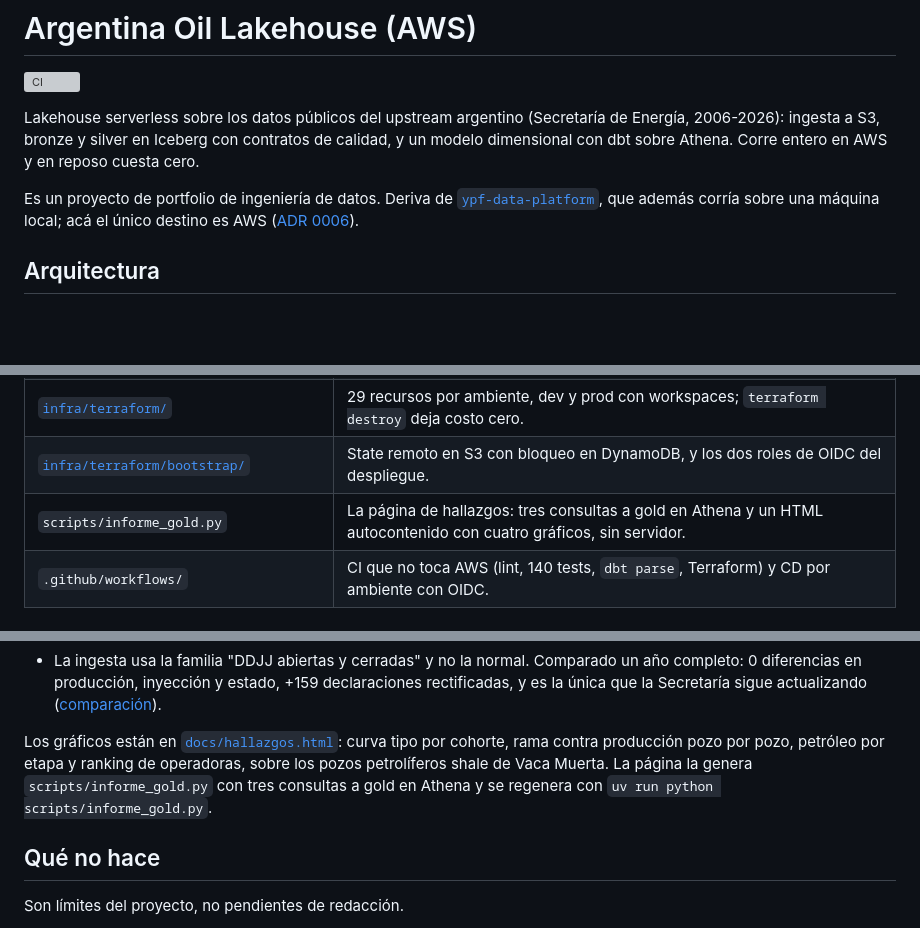
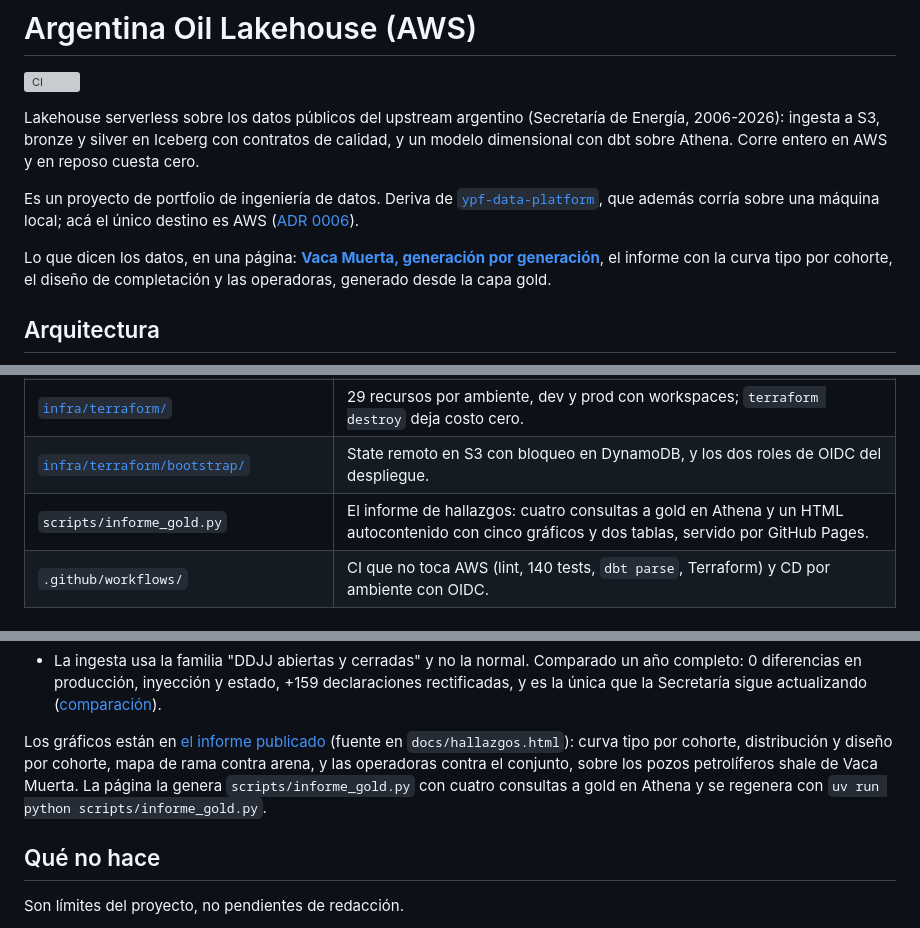
Before and after one commit to LuisRodriguezzz/argentina-oil-lakehouse-aws, a Markdown page: README.md, 3 parts joined by grey strips. Drawn GitHub-style; blank space fills up the shorter version; grey boxes are pictures that could not be loaded.

Commit message:
README: enlace al informe publicado en GitHub Pages

```diff
--- a/README.md
+++ b/README.md
@@ -10,6 +10,10 @@ Es un proyecto de portfolio de ingeniería de datos. Deriva de
 [`ypf-data-platform`](https://github.com/LuisRodriguezzz/ypf-data-platform), que además corría
 sobre una máquina local; acá el único destino es AWS
 ([ADR 0006](docs/adr/0006-origen-y-alcance.md)).
+
+Lo que dicen los datos, en una página: **[Vaca Muerta, generación por generación](https://luisrodriguezzz.github.io/argentina-oil-lakehouse-aws/hallazgos.html)**,
+el informe con la curva tipo por cohorte, el diseño de completación y las operadoras, generado
+desde la capa gold.
 
 ## Arquitectura
 
@@ -47,7 +51,7 @@ entre corridas ([ADR 0001](docs/adr/0001-lakehouse-serverless-en-aws.md)).
 | `pipelines/aws/` | Wrappers de Glue: traducen los argumentos del job a variables de entorno y resuelven el secreto por SSM. |
 | [`infra/terraform/`](infra/terraform/README.md) | 29 recursos por ambiente, dev y prod con workspaces; `terraform destroy` deja costo cero. |
 | [`infra/terraform/bootstrap/`](infra/terraform/bootstrap/README.md) | State remoto en S3 con bloqueo en DynamoDB, y los dos roles de OIDC del despliegue. |
-| `scripts/informe_gold.py` | La página de hallazgos: tres consultas a gold en Athena y un HTML autocontenido con cuatro gráficos, sin servidor. |
+| `scripts/informe_gold.py` | El informe de hallazgos: cuatro consultas a gold en Athena y un HTML autocontenido con cinco gráficos y dos tablas, servido por GitHub Pages. |
 | `.github/workflows/` | CI que no toca AWS (lint, 140 tests, `dbt parse`, Terraform) y CD por ambiente con OIDC. |
 
 ## Fuentes
@@ -136,10 +140,12 @@ Tres hallazgos sobre el dato, no sobre la infraestructura:
   es la única que la Secretaría sigue actualizando
   ([comparación](docs/fuentes/comparacion-familias-produccion.md)).
 
-Los gráficos están en [`docs/hallazgos.html`](docs/hallazgos.html): curva tipo por cohorte,
-rama contra producción pozo por pozo, petróleo por etapa y ranking de operadoras, sobre los
-pozos petrolíferos shale de Vaca Muerta. La página la genera `scripts/informe_gold.py` con
-tres consultas a gold en Athena y se regenera con `uv run python scripts/informe_gold.py`.
+Los gráficos están en
+[el informe publicado](https://luisrodriguezzz.github.io/argentina-oil-lakehouse-aws/hallazgos.html)
+(fuente en `docs/hallazgos.html`): curva tipo por cohorte, distribución y diseño por cohorte,
+mapa de rama contra arena, y las operadoras contra el conjunto, sobre los pozos petrolíferos
+shale de Vaca Muerta. La página la genera `scripts/informe_gold.py` con cuatro consultas a gold
+en Athena y se regenera con `uv run python scripts/informe_gold.py`.
 
 ## Qué no hace
 
```
